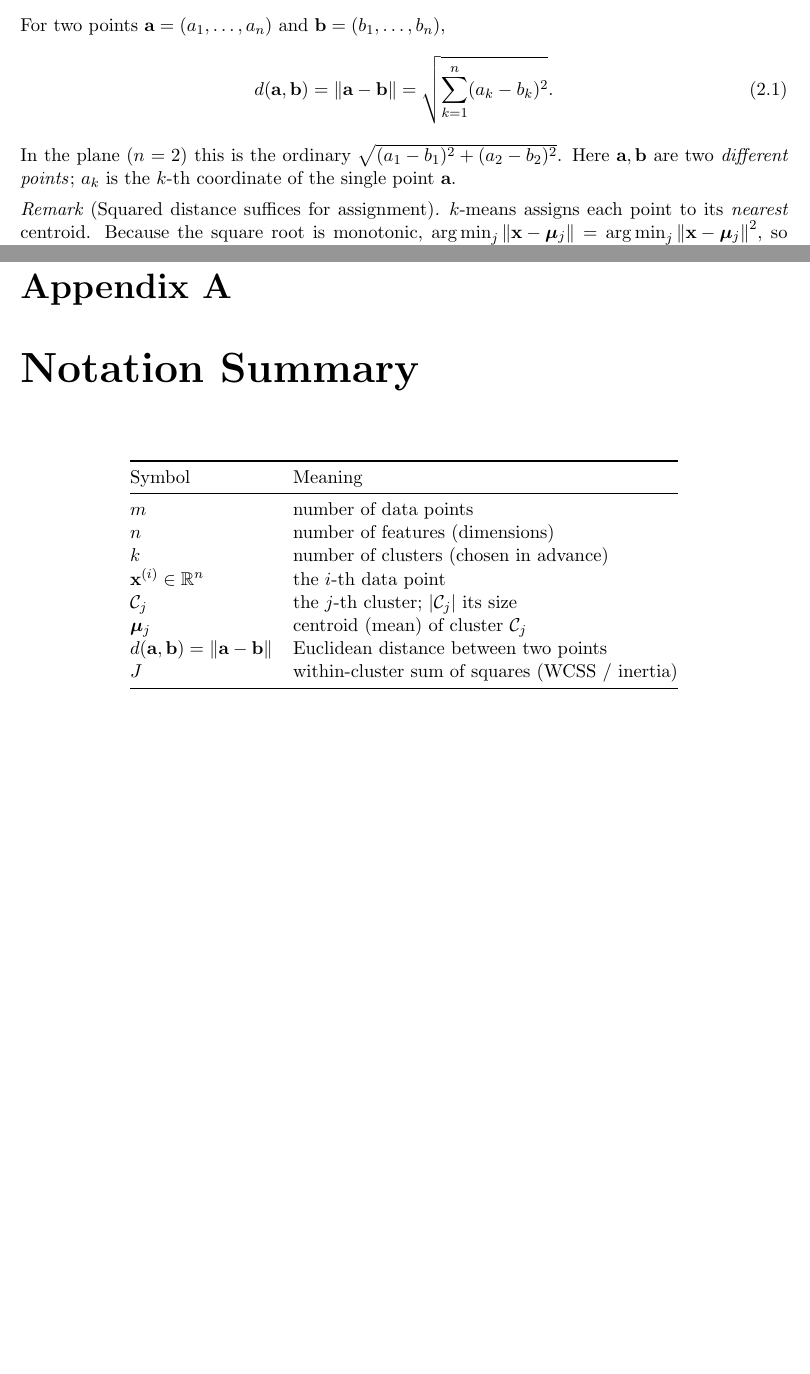
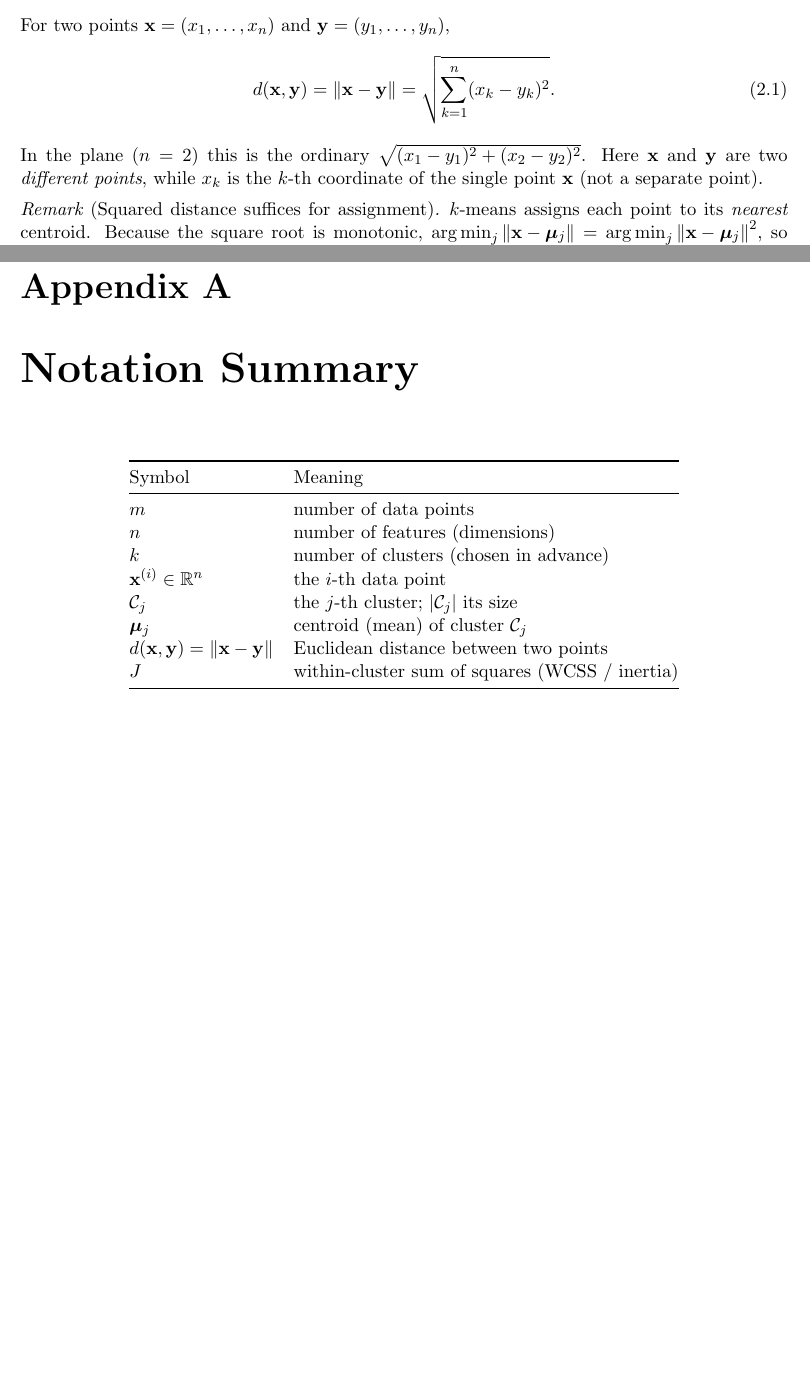
Before and after one commit to eghamit/Intro-ML, a LaTeX thesis (k-means_clustering.tex): two parts of pages 5 and 16 of 16, joined at a grey line, cut so that both start at the same text. Compiled offline with pdfLaTeX.

Commit message:
Use x,y notation for two generic points in k-means (match hierarchical style)
Replace the \va/\vb macros with \vx and \vy (mathbf x and y) in the Euclidean
distance definition and notation table, and drop the \va/\vb newcommands. This
removes the undefined-control-sequence errors and the cascading math-shift
warnings, and keeps a short note that x and y are two distinct points while x_k
is a coordinate of x.

Co-Authored-By: Claude Opus 4.8 <noreply@anthropic.com>
Claude-Session: https://claude.ai/code/session_01SL5azKFfqgPwaThxRfVycE

```diff
--- a/k-means_clustering.tex
+++ b/k-means_clustering.tex
@@ -52,8 +52,7 @@
 %------------------------------- Handy macros ---------------------------------
 \newcommand{\R}{\mathbb{R}}
 \newcommand{\vx}{\mathbf{x}}
-\newcommand{\va}{\mathbf{a}}
-\newcommand{\vb}{\mathbf{b}}
+\newcommand{\vy}{\mathbf{y}}
 \newcommand{\vmu}{\bm{\mu}}
 \newcommand{\C}{\mathcal{C}}
 \newcommand{\norm}[1]{\left\lVert #1 \right\rVert}
@@ -163,14 +162,15 @@ where $n$ is the number of features. $k$-means needs two ingredients: a way to
 measure how far two points are, and a way to summarize a group of points.
 
 \section{Euclidean Distance}
-For two points $\va=(a_1,\dots,a_n)$ and $\vb=(b_1,\dots,b_n)$,
+For two points $\vx=(x_1,\dots,x_n)$ and $\vy=(y_1,\dots,y_n)$,
 \begin{equation}
-d(\va,\vb)=\norm{\va-\vb}=\sqrt{\sum_{k=1}^{n}(a_k-b_k)^2}.
+d(\vx,\vy)=\norm{\vx-\vy}=\sqrt{\sum_{k=1}^{n}(x_k-y_k)^2}.
 \label{eq:euclid}
 \end{equation}
 In the plane ($n=2$) this is the ordinary
-$\sqrt{(a_1-b_1)^2+(a_2-b_2)^2}$. Here $\va,\vb$ are two \emph{different points};
-$a_k$ is the $k$-th coordinate of the single point $\va$.
+$\sqrt{(x_1-y_1)^2+(x_2-y_2)^2}$. Here $\vx$ and $\vy$ are two \emph{different
+points}, while $x_k$ is the $k$-th coordinate of the single point $\vx$ (not a
+separate point).
 
 \begin{remark}[Squared distance suffices for assignment]
 $k$-means assigns each point to its \emph{nearest} centroid. Because the square
@@ -642,7 +642,7 @@ $k$ & number of clusters (chosen in advance)\\
 $\vx^{(i)}\in\R^n$ & the $i$-th data point\\
 $\C_j$ & the $j$-th cluster; $|\C_j|$ its size\\
 $\vmu_j$ & centroid (mean) of cluster $\C_j$\\
-$d(\va,\vb)=\norm{\va-\vb}$ & Euclidean distance between two points\\
+$d(\vx,\vy)=\norm{\vx-\vy}$ & Euclidean distance between two points\\
 $J$ & within-cluster sum of squares (WCSS / inertia)\\
 \bottomrule
 \end{tabular}
```
